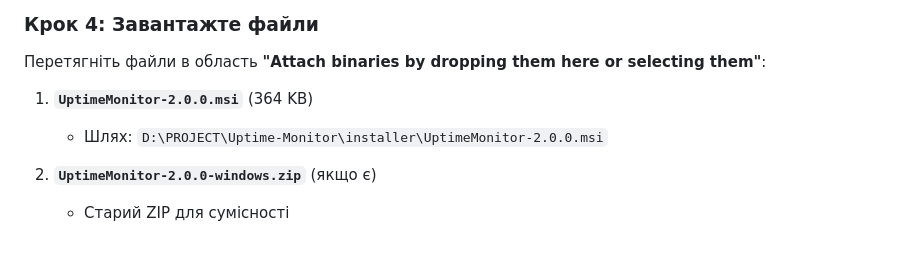
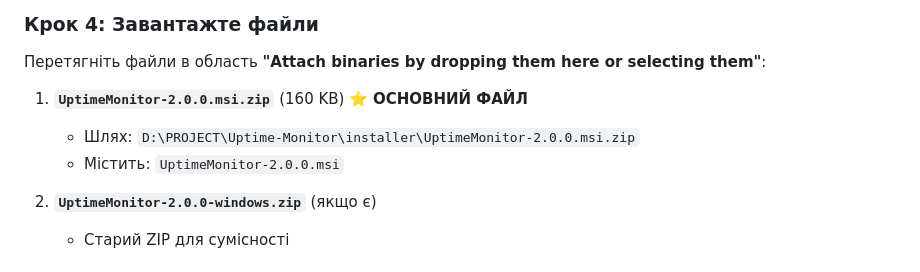
Before and after one commit to ajjs1ajjs/Uptime-Monitor, a Markdown page: installer/CREATE_RELEASE.md, the part around the change. Drawn GitHub-style.

Commit message:
Update CREATE_RELEASE.md with zipped MSI file

```diff
--- a/installer/CREATE_RELEASE.md
+++ b/installer/CREATE_RELEASE.md
@@ -79,8 +79,9 @@ Uptime Monitor v2.0.0 - WiX MSI Installer
 
 Перетягніть файли в область **"Attach binaries by dropping them here or selecting them"**:
 
-1. **`UptimeMonitor-2.0.0.msi`** (364 KB)
-   - Шлях: `D:\PROJECT\Uptime-Monitor\installer\UptimeMonitor-2.0.0.msi`
+1. **`UptimeMonitor-2.0.0.msi.zip`** (160 KB) ⭐ **ОСНОВНИЙ ФАЙЛ**
+   - Шлях: `D:\PROJECT\Uptime-Monitor\installer\UptimeMonitor-2.0.0.msi.zip`
+   - Містить: `UptimeMonitor-2.0.0.msi`
 
 2. **`UptimeMonitor-2.0.0-windows.zip`** (якщо є)
    - Старий ZIP для сумісності
```
